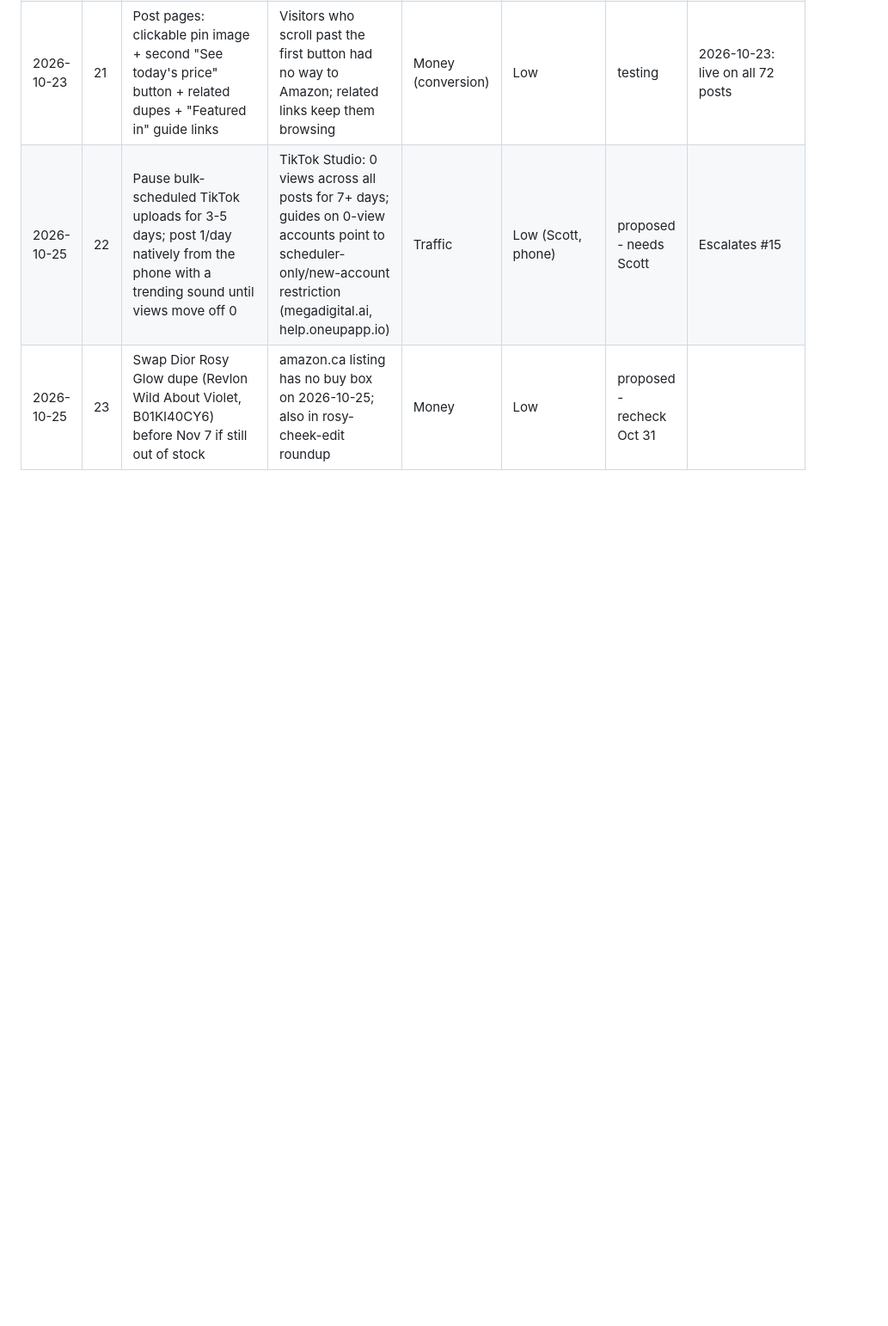
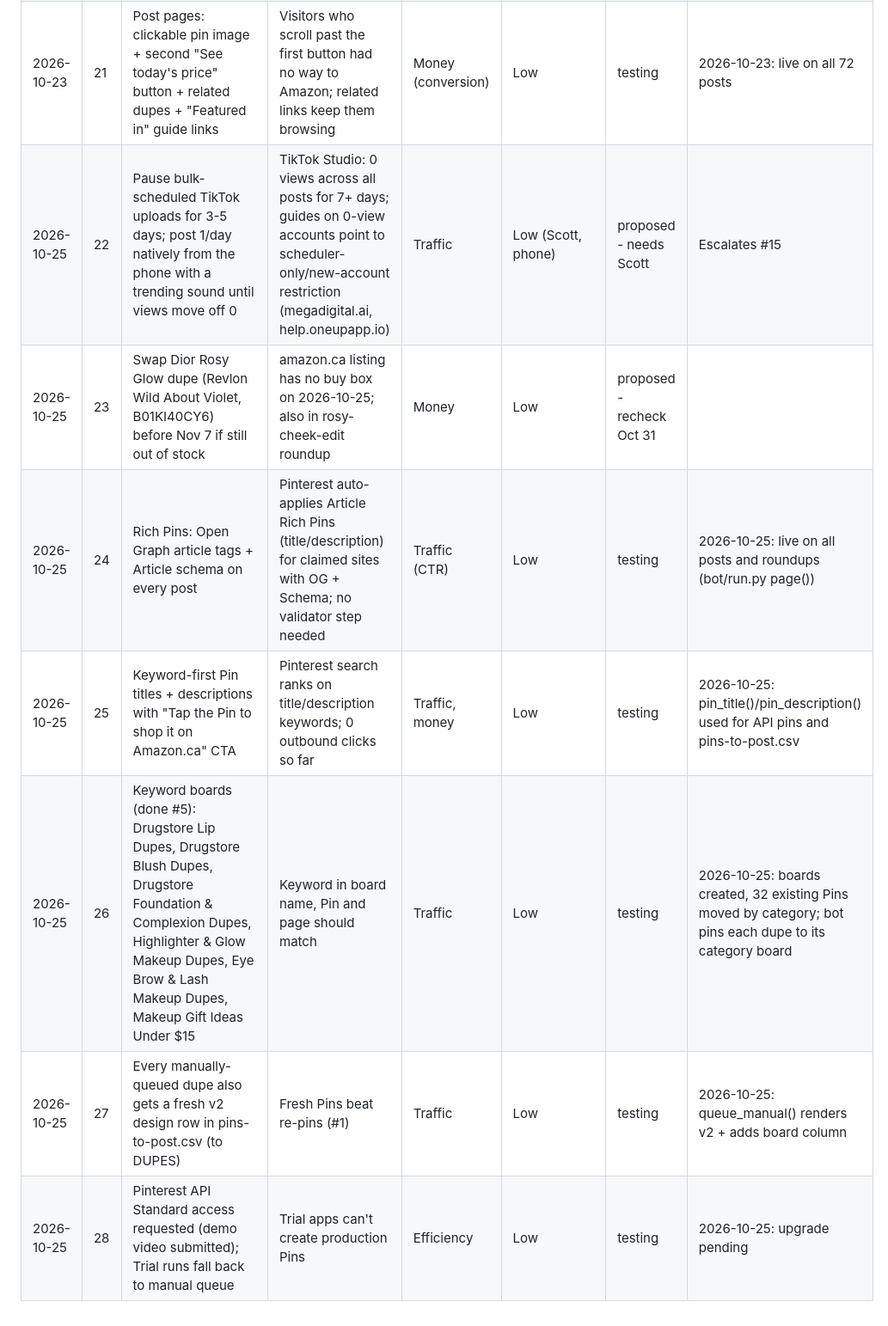
Before and after one commit to BlushLust/blushlust.github.io, a Markdown page: data/ideas.md, the part around the change. Shown at 86% size. Drawn GitHub-style; blank space fills up the shorter version.

Commit message:
Idea log: Rich Pins, keyword titles, keyword boards, Standard access

```diff
--- a/data/ideas.md
+++ b/data/ideas.md
@@ -27,3 +27,8 @@ Status: proposed / approved / testing / kept / dropped
 | 2026-10-23 | 21 | Post pages: clickable pin image + second "See today's price" button + related dupes + "Featured in" guide links | Visitors who scroll past the first button had no way to Amazon; related links keep them browsing | Money (conversion) | Low | testing | 2026-10-23: live on all 72 posts |
 | 2026-10-25 | 22 | Pause bulk-scheduled TikTok uploads for 3-5 days; post 1/day natively from the phone with a trending sound until views move off 0 | TikTok Studio: 0 views across all posts for 7+ days; guides on 0-view accounts point to scheduler-only/new-account restriction (megadigital.ai, help.oneupapp.io) | Traffic | Low (Scott, phone) | proposed - needs Scott | Escalates #15 |
 | 2026-10-25 | 23 | Swap Dior Rosy Glow dupe (Revlon Wild About Violet, B01KI40CY6) before Nov 7 if still out of stock | amazon.ca listing has no buy box on 2026-10-25; also in rosy-cheek-edit roundup | Money | Low | proposed - recheck Oct 31 | |
+| 2026-10-25 | 24 | Rich Pins: Open Graph article tags + Article schema on every post | Pinterest auto-applies Article Rich Pins (title/description) for claimed sites with OG + Schema; no validator step needed | Traffic (CTR) | Low | testing | 2026-10-25: live on all posts and roundups (bot/run.py page()) |
+| 2026-10-25 | 25 | Keyword-first Pin titles + descriptions with "Tap the Pin to shop it on Amazon.ca" CTA | Pinterest search ranks on title/description keywords; 0 outbound clicks so far | Traffic, money | Low | testing | 2026-10-25: pin_title()/pin_description() used for API pins and pins-to-post.csv |
+| 2026-10-25 | 26 | Keyword boards (done #5): Drugstore Lip Dupes, Drugstore Blush Dupes, Drugstore Foundation & Complexion Dupes, Highlighter & Glow Makeup Dupes, Eye Brow & Lash Makeup Dupes, Makeup Gift Ideas Under $15 | Keyword in board name, Pin and page should match | Traffic | Low | testing | 2026-10-25: boards created, 32 existing Pins moved by category; bot pins each dupe to its category board |
+| 2026-10-25 | 27 | Every manually-queued dupe also gets a fresh v2 design row in pins-to-post.csv (to DUPES) | Fresh Pins beat re-pins (#1) | Traffic | Low | testing | 2026-10-25: queue_manual() renders v2 + adds board column |
+| 2026-10-25 | 28 | Pinterest API Standard access requested (demo video submitted); Trial runs fall back to manual queue | Trial apps can't create production Pins | Efficiency | Low | testing | 2026-10-25: upgrade pending |
```
